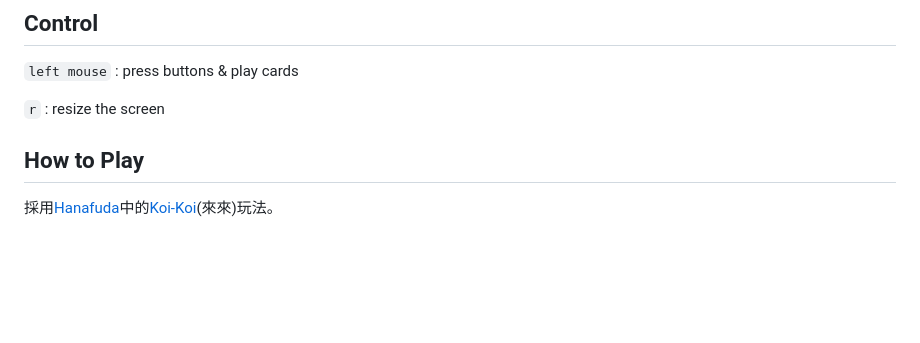
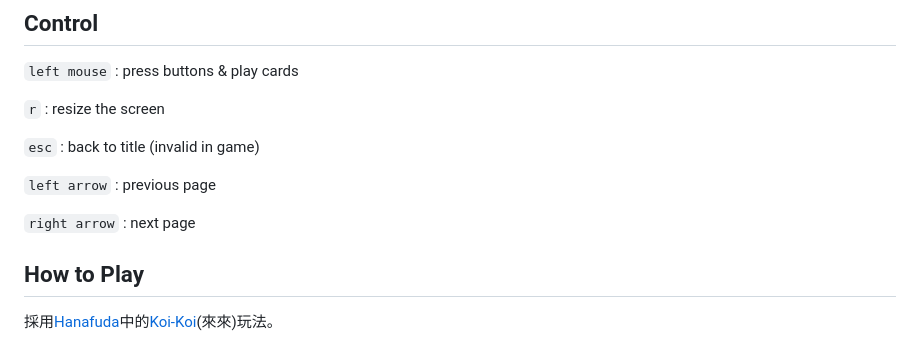
Before and after one commit to C-W-Z/hanafuda, a Markdown page: README.md, the part around the change. Drawn GitHub-style; blank space fills up the shorter version.

```diff
--- a/README.md
+++ b/README.md
@@ -11,6 +11,12 @@
 `left mouse` : press buttons & play cards
 
 `r` : resize the screen
+
+`esc` : back to title (invalid in game)
+
+`left arrow` : previous page
+
+`right arrow` : next page
 
 ## How to Play
 
```
